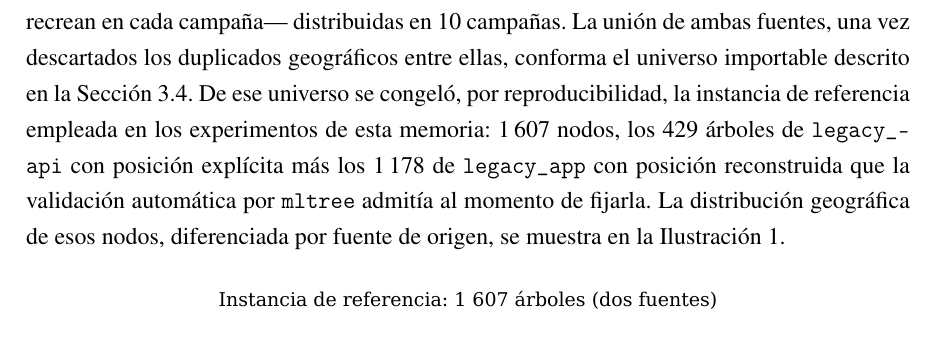
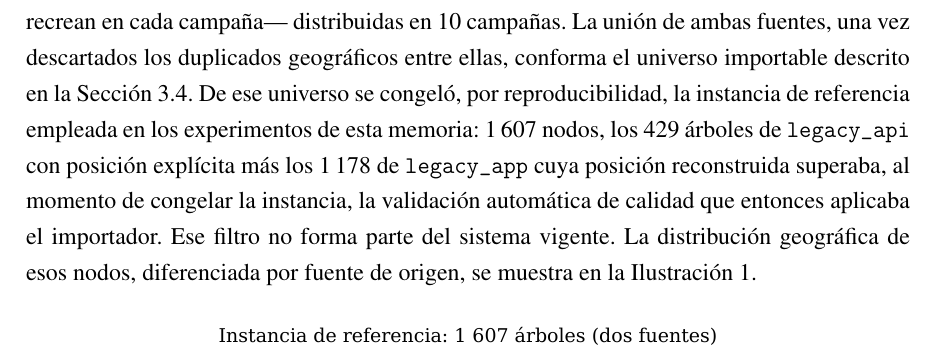
Before and after one commit to AlbertoZuiga/arbocensus, a LaTeX thesis (docs/thesis/main.tex, which reads docs/thesis/secciones/01-problematica.tex): part of page 12 of 113, cut so that both start at the same text. Compiled offline with pdfLaTeX.

Commit message:
docs(thesis): describir el filtro legado sin el término mltree
mltree aparecía una sola vez en todo el documento y sin definición,
dejando sin explicar el corte del 91 % del universo legado; el importador
vigente ya no depende de él (test_legacy.py:279-280)

```diff
--- a/docs/thesis/secciones/01-problematica.tex
+++ b/docs/thesis/secciones/01-problematica.tex
@@ -97,9 +97,10 @@ una vez descartados los duplicados geográficos entre ellas, conforma el univers
 importable descrito en la Sección~\ref{sec:legacy}. De ese universo se
 congeló, por reproducibilidad, la instancia de referencia empleada en los
 experimentos de esta memoria: 1\,607 nodos, los 429 árboles de \texttt{legacy\_api}
-con posición explícita más los 1\,178 de \texttt{legacy\_app} con posición
-reconstruida que la validación automática por \texttt{mltree} admitía al momento de
-fijarla. La distribución geográfica de esos nodos, diferenciada por fuente de
+con posición explícita más los 1\,178 de \texttt{legacy\_app} cuya posición
+reconstruida superaba, al momento de congelar la instancia, la validación automática
+de calidad que entonces aplicaba el importador. Ese filtro no forma parte del
+sistema vigente. La distribución geográfica de esos nodos, diferenciada por fuente de
 origen, se muestra en la Ilustración~\ref{fig:instancia-legada}.
 
 \begin{figure}[H]
```
